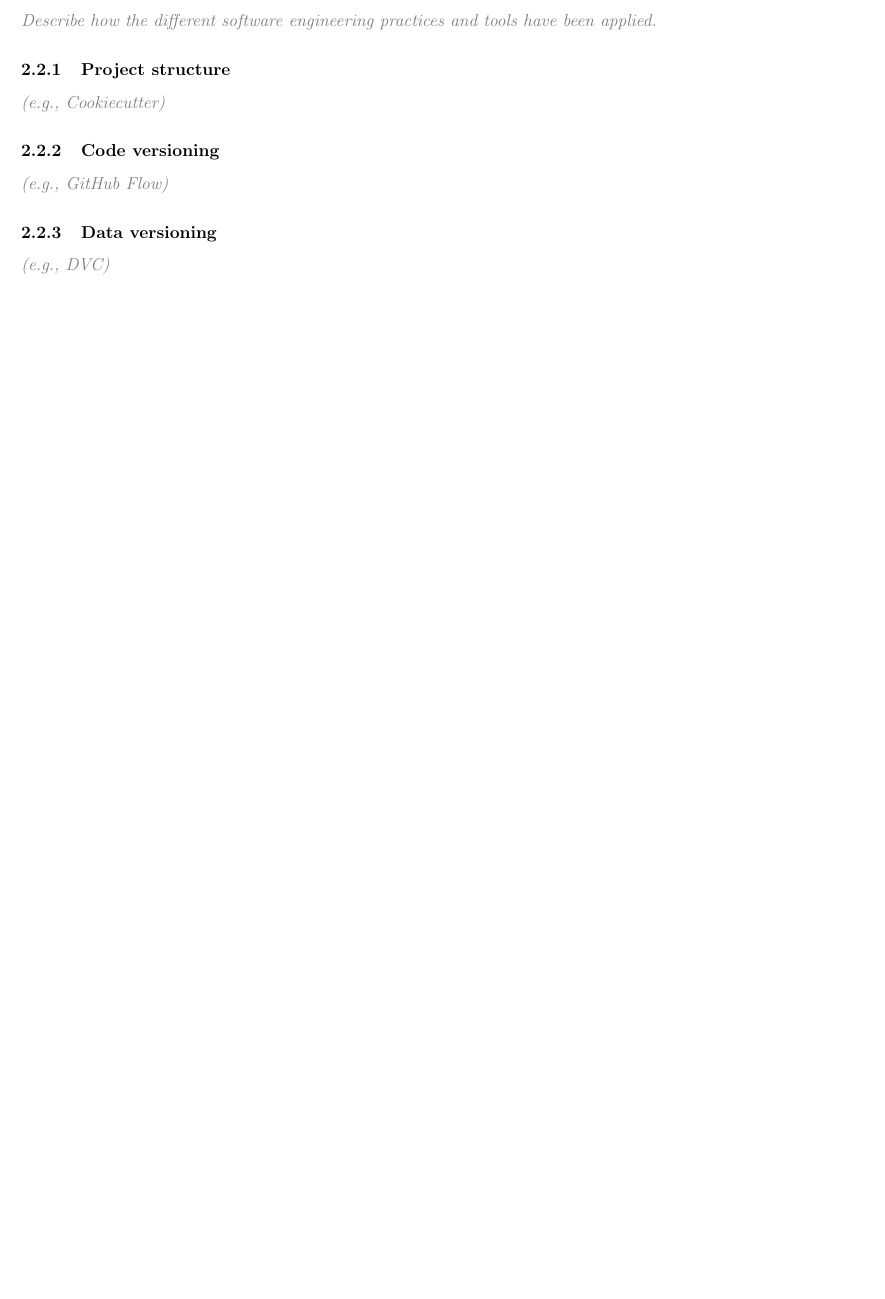
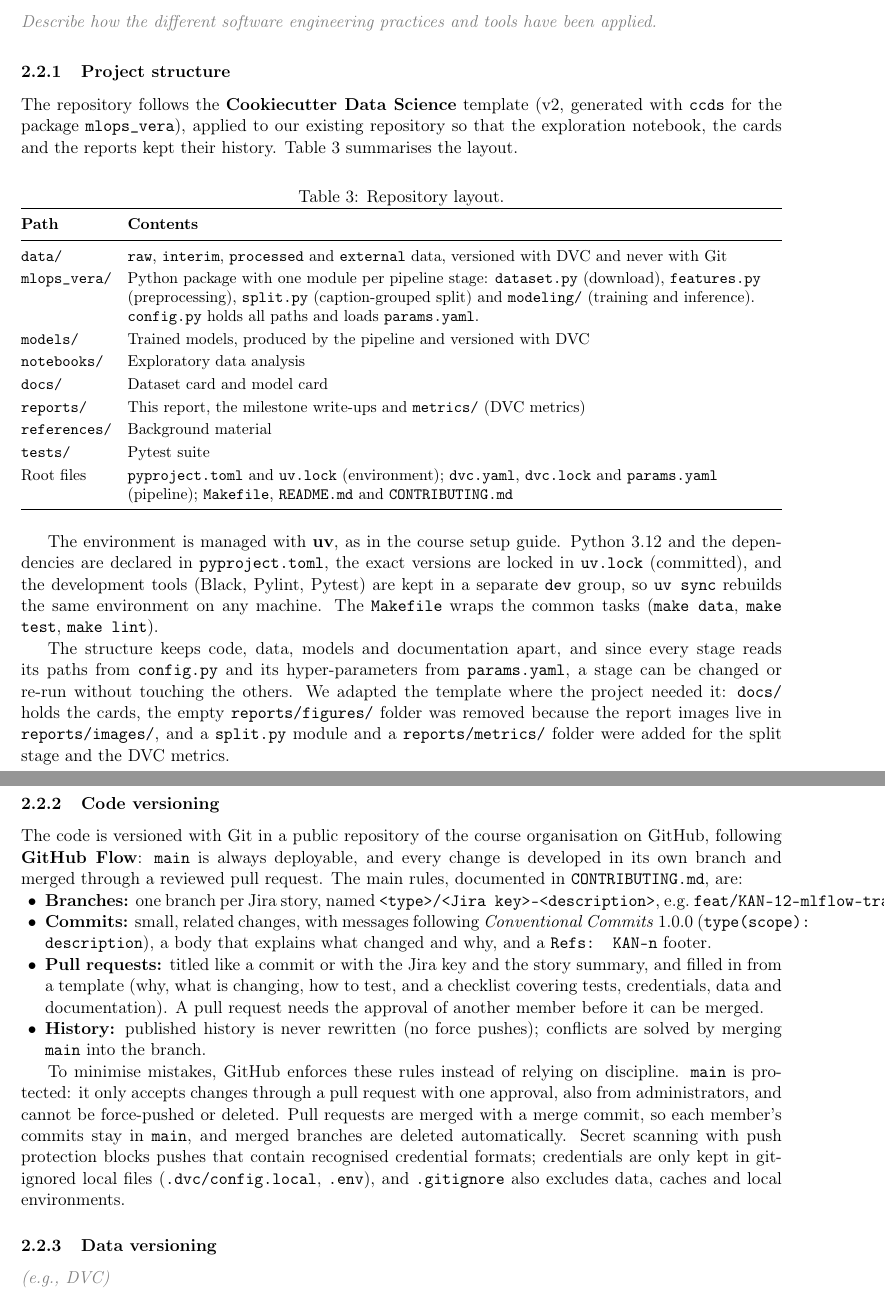
Before and after one commit to mlops-2627q1-mds-upc/MLOps-Vera, a LaTeX document (reports/MLOps_Vera_report.tex): part of page 10 of 11 before the commit and two parts of pages 10 and 11 of 13 after it, the two joined at a grey line, cut so that both start at the same text, the shorter picture padded with empty space. Compiled offline with pdfLaTeX.

Commit message:
docs(report): add project structure and code versioning sections
Describe the Cookiecutter Data Science layout, the uv environment and
the adaptations to the template, and the GitHub Flow rules from
CONTRIBUTING.md together with the protections GitHub enforces on
main.

Refs: KAN-6, KAN-10

```diff
--- a/reports/MLOps_Vera_report.tex
+++ b/reports/MLOps_Vera_report.tex
@@ -371,10 +371,48 @@
 \guideline{Describe how the different software engineering practices and tools have been applied.}
 
 \subsubsection{Project structure}
-\guideline{(e.g., Cookiecutter)}
+
+The repository follows the \textbf{Cookiecutter Data Science} template (v2, generated with \texttt{ccds} for the package \texttt{mlops\_vera}), applied to our existing repository so that the exploration notebook, the cards and the reports kept their history. Table~\ref{tab:structure} summarises the layout.
+
+\begin{table}[h]
+\centering
+\small
+\caption{Repository layout.}
+\label{tab:structure}
+\begin{tabularx}{\textwidth}{@{}l Y@{}}
+\toprule
+\textbf{Path} & \textbf{Contents} \\
+\midrule
+\texttt{data/} & \texttt{raw}, \texttt{interim}, \texttt{processed} and \texttt{external} data, versioned with DVC and never with Git \\
+\texttt{mlops\_vera/} & Python package with one module per pipeline stage: \texttt{dataset.py} (download), \texttt{features.py} (preprocessing), \texttt{split.py} (caption-grouped split) and \texttt{modeling/} (training and inference). \texttt{config.py} holds all paths and loads \texttt{params.yaml}. \\
+\texttt{models/} & Trained models, produced by the pipeline and versioned with DVC \\
+\texttt{notebooks/} & Exploratory data analysis \\
+\texttt{docs/} & Dataset card and model card \\
+\texttt{reports/} & This report, the milestone write-ups and \texttt{metrics/} (DVC metrics) \\
+\texttt{references/} & Background material \\
+\texttt{tests/} & Pytest suite \\
+Root files & \texttt{pyproject.toml} and \texttt{uv.lock} (environment); \texttt{dvc.yaml}, \texttt{dvc.lock} and \texttt{params.yaml} (pipeline); \texttt{Makefile}, \texttt{README.md} and \texttt{CONTRIBUTING.md} \\
+\bottomrule
+\end{tabularx}
+\end{table}
+
+The environment is managed with \textbf{uv}, as in the course setup guide. Python~3.12 and the dependencies are declared in \texttt{pyproject.toml}, the exact versions are locked in \texttt{uv.lock} (committed), and the development tools (Black, Pylint, Pytest) are kept in a separate \texttt{dev} group, so \texttt{uv sync} rebuilds the same environment on any machine. The \texttt{Makefile} wraps the common tasks (\texttt{make data}, \texttt{make test}, \texttt{make lint}).
+
+The structure keeps code, data, models and documentation apart, and since every stage reads its paths from \texttt{config.py} and its hyper-parameters from \texttt{params.yaml}, a stage can be changed or re-run without touching the others. We adapted the template where the project needed it: \texttt{docs/} holds the cards, the empty \texttt{reports/figures/} folder was removed because the report images live in \texttt{reports/images/}, and a \texttt{split.py} module and a \texttt{reports/metrics/} folder were added for the split stage and the DVC metrics.
 
 \subsubsection{Code versioning}
-\guideline{(e.g., GitHub Flow)}
+\label{sec:code-versioning}
+
+The code is versioned with Git in a public repository of the course organisation on GitHub, following \textbf{GitHub Flow}: \texttt{main} is always deployable, and every change is developed in its own branch and merged through a reviewed pull request. The main rules, documented in \texttt{CONTRIBUTING.md}, are:
+
+\begin{itemize}[nosep,leftmargin=1.4em]
+  \item \textbf{Branches:} one branch per Jira story, named \texttt{<type>/<Jira key>-<description>}, e.g.\ \texttt{feat/KAN-12-mlflow-tracking}.
+  \item \textbf{Commits:} small, related changes, with messages following \emph{Conventional Commits}~1.0.0 (\texttt{type(scope): description}), a body that explains what changed and why, and a \texttt{Refs: KAN-n} footer.
+  \item \textbf{Pull requests:} titled like a commit or with the Jira key and the story summary, and filled in from a template (why, what is changing, how to test, and a checklist covering tests, credentials, data and documentation). A pull request needs the approval of another member before it can be merged.
+  \item \textbf{History:} published history is never rewritten (no force pushes); conflicts are solved by merging \texttt{main} into the branch.
+\end{itemize}
+
+To minimise mistakes, GitHub enforces these rules instead of relying on discipline. \texttt{main} is protected: it only accepts changes through a pull request with one approval, also from administrators, and cannot be force-pushed or deleted. Pull requests are merged with a merge commit, so each member's commits stay in \texttt{main}, and merged branches are deleted automatically. Secret scanning with push protection blocks pushes that contain recognised credential formats; credentials are only kept in git-ignored local files (\texttt{.dvc/config.local}, \texttt{.env}), and \texttt{.gitignore} also excludes data, caches and local environments.
 
 \subsubsection{Data versioning}
 \guideline{(e.g., DVC)}
```
